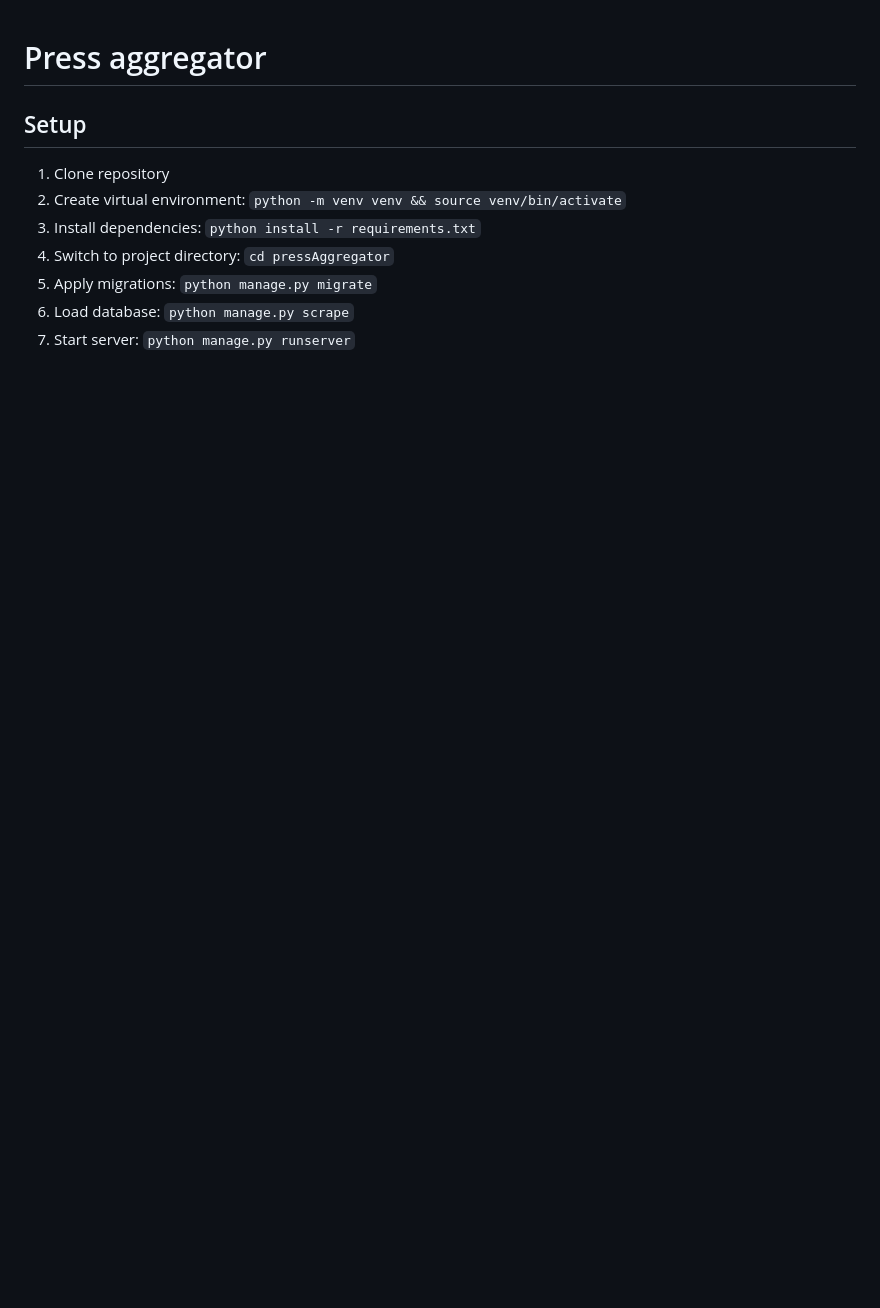
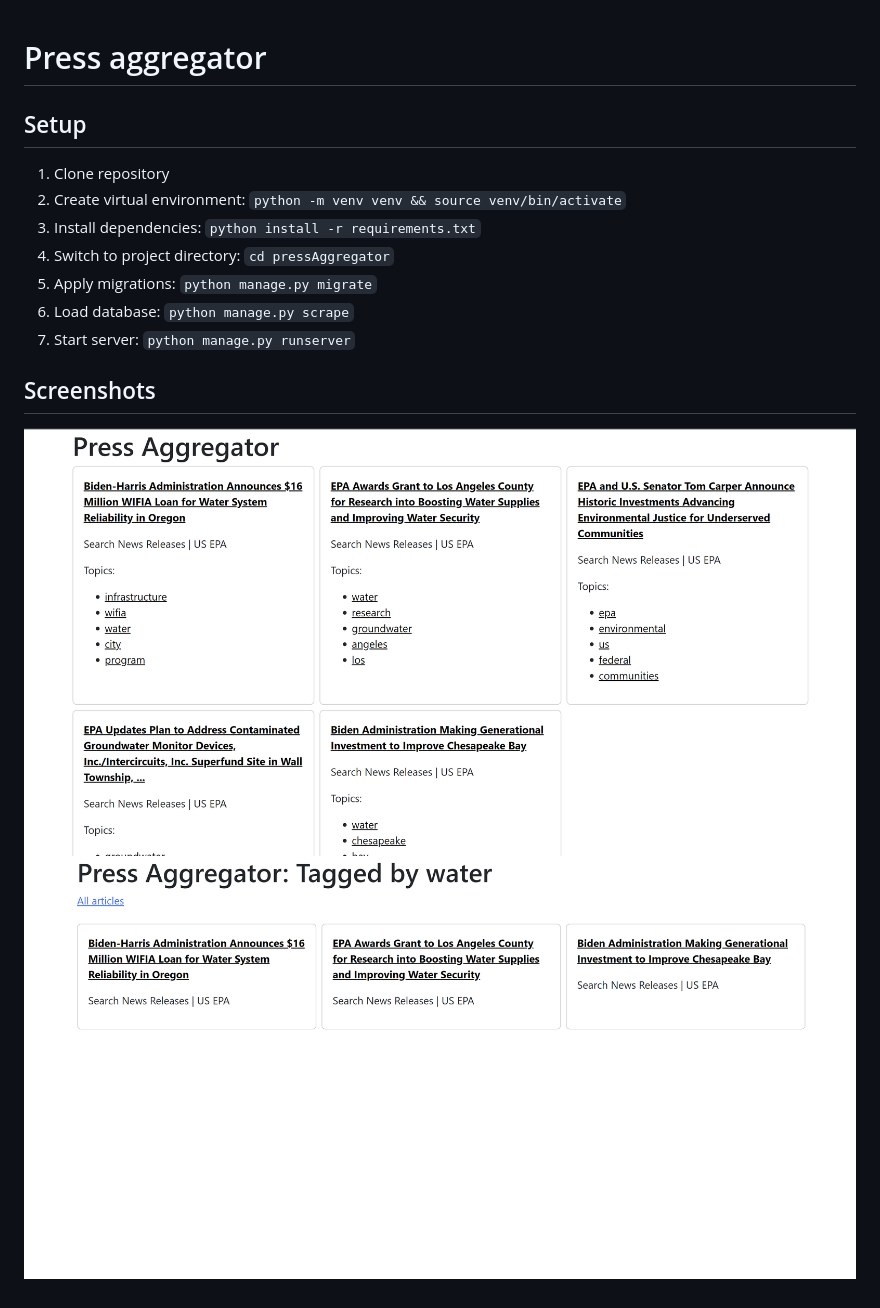
Before and after one commit to Emceelamb/press-aggregator, a Markdown page: README.md, the part around the change. Rendered like a GitHub page; pictures changed too: docs/home.png (added), docs/topics.png (added); blank space fills up the shorter version.

Commit message:
add screenshots

```diff
--- a/README.md
+++ b/README.md
@@ -9,3 +9,8 @@
 5. Apply migrations: `python manage.py migrate`
 6. Load database: `python manage.py scrape`
 7. Start server: `python manage.py runserver`
+
+## Screenshots
+
+![Home page](docs/home.png)
+![Topics page](docs/topics.png)
```
